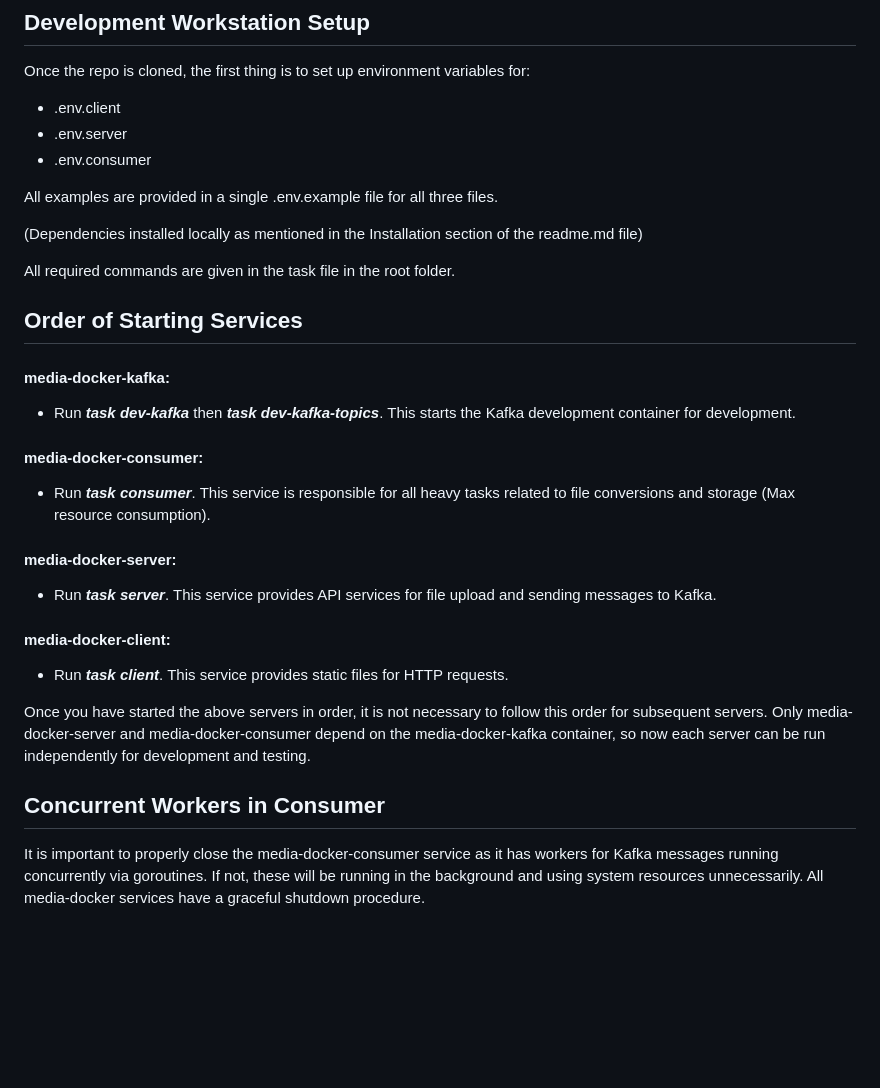
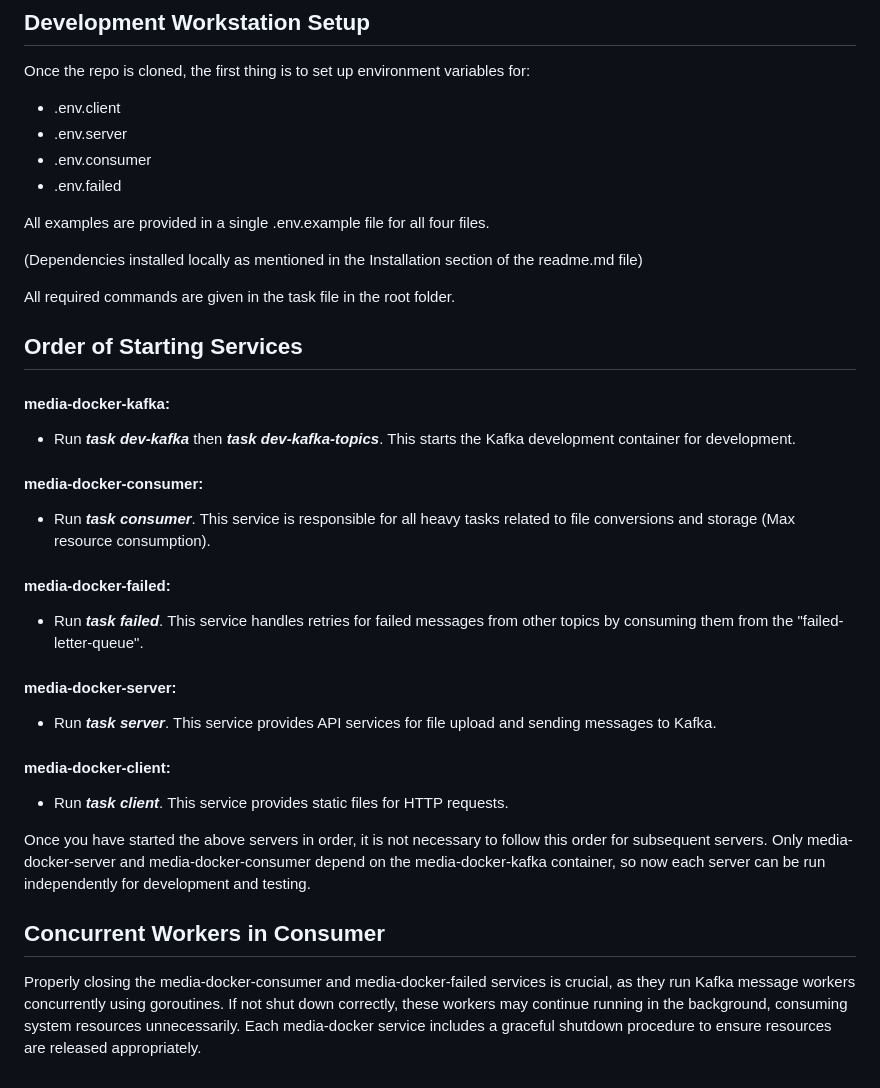
Before and after one commit to NVJ9SINGHNAVJOT/media-docker, a Markdown page: CONTRIBUTING.md, the part around the change. GitHub-like rendering; blank space fills up the shorter version.

Commit message:
docs: CONTRIBUTING.md updated

```diff
--- a/CONTRIBUTING.md
+++ b/CONTRIBUTING.md
@@ -50,8 +50,9 @@ Once the repo is cloned, the first thing is to set up environment variables for:
 - .env.client
 - .env.server
 - .env.consumer
+- .env.failed
 
-All examples are provided in a single .env.example file for all three files.
+All examples are provided in a single .env.example file for all four files.
 
 (Dependencies installed locally as mentioned in the Installation section of the readme.md file)
 
@@ -65,6 +66,9 @@ All required commands are given in the task file in the root folder.
 #### media-docker-consumer:
 - Run **_task consumer_**. This service is responsible for all heavy tasks related to file conversions and storage (Max resource consumption).
 
+#### media-docker-failed:
+- Run **_task failed_**. This service handles retries for failed messages from other topics by consuming them from the "failed-letter-queue".
+
 #### media-docker-server:
 - Run **_task server_**. This service provides API services for file upload and sending messages to Kafka.
 
@@ -76,5 +80,4 @@ Only media-docker-server and media-docker-consumer depend on the media-docker-ka
 
 ## Concurrent Workers in Consumer
 
-It is important to properly close the media-docker-consumer service as it has workers for Kafka messages running concurrently via goroutines.
-If not, these will be running in the background and using system resources unnecessarily. All media-docker services have a graceful shutdown procedure.
+Properly closing the media-docker-consumer and media-docker-failed services is crucial, as they run Kafka message workers concurrently using goroutines. If not shut down correctly, these workers may continue running in the background, consuming system resources unnecessarily. Each media-docker service includes a graceful shutdown procedure to ensure resources are released appropriately.
```
